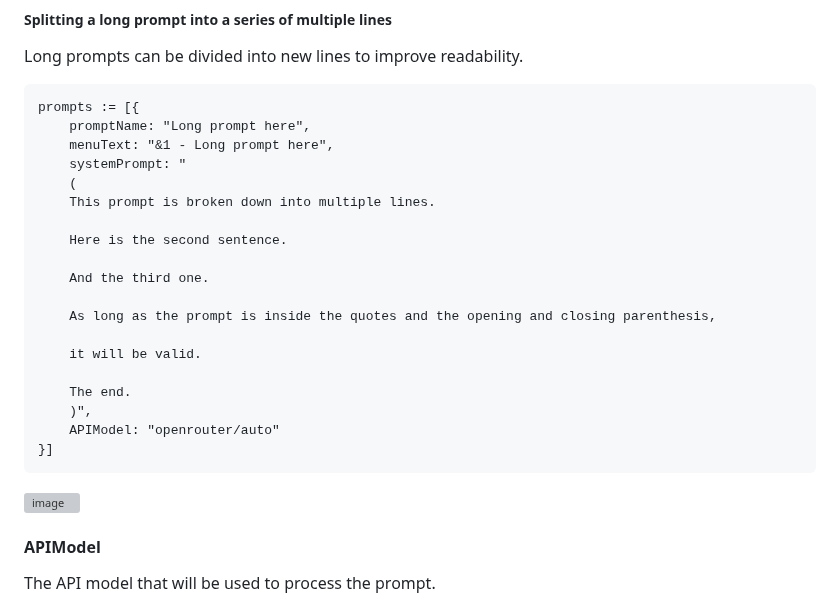
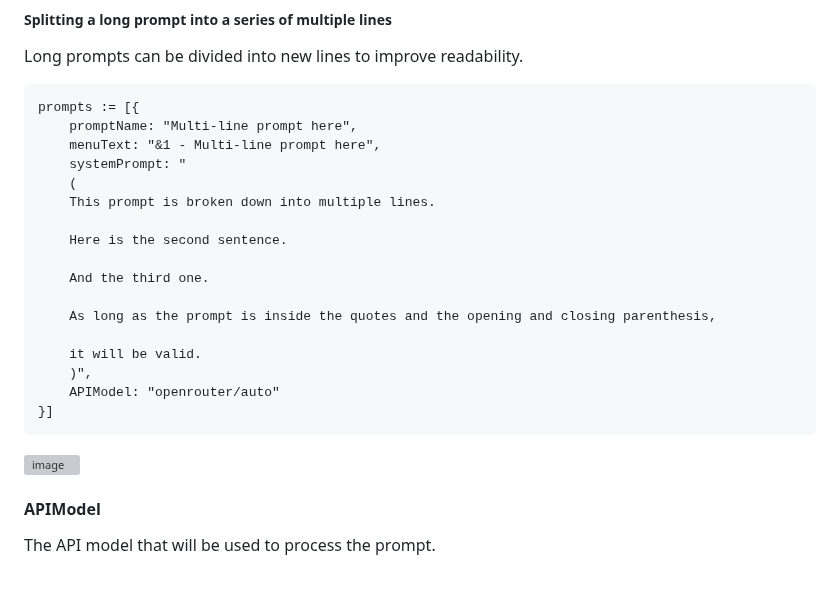
Before and after one commit to kdalanon/LLM-AutoHotkey-Assistant, a Markdown page: README.md, the part around one of its changes. Drawn GitHub-style; blank space fills up the shorter version; grey boxes are pictures that could not be loaded.

````diff
--- a/README.md
+++ b/README.md
@@ -172,8 +174,8 @@ Long prompts can be divided into new lines to improve readability.
 
 ```autohotkey
 prompts := [{
-    promptName: "Long prompt here",
-    menuText: "&1 - Long prompt here",
+    promptName: "Multi-line prompt here",
+    menuText: "&1 - Multi-line prompt here",
     systemPrompt: "
     (
     This prompt is broken down into multiple lines.
@@ -185,8 +187,6 @@ prompts := [{
     As long as the prompt is inside the quotes and the opening and closing parenthesis,
 
     it will be valid.
-
-    The end.
     )",
     APIModel: "openrouter/auto"
 }]
````
Also changed, not shown: other parts of README.md (+3 -1 lines).
